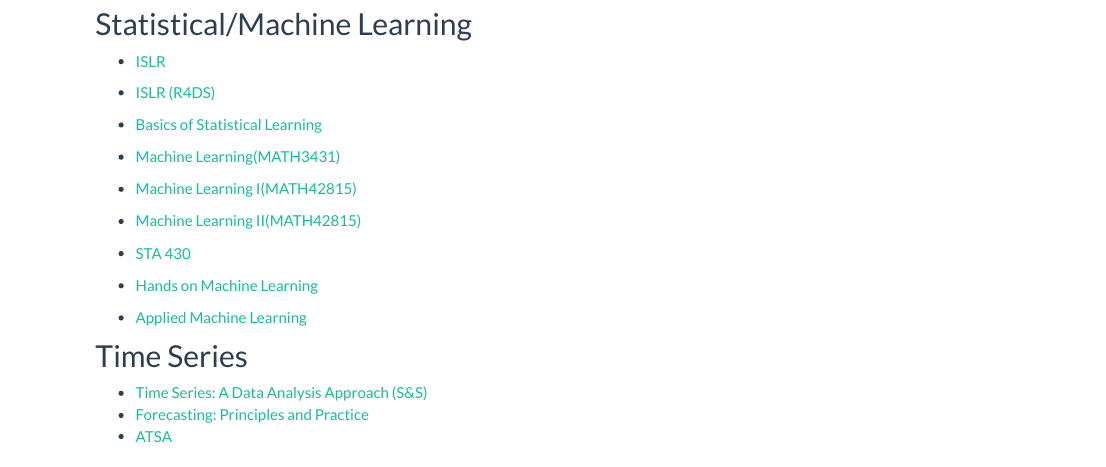
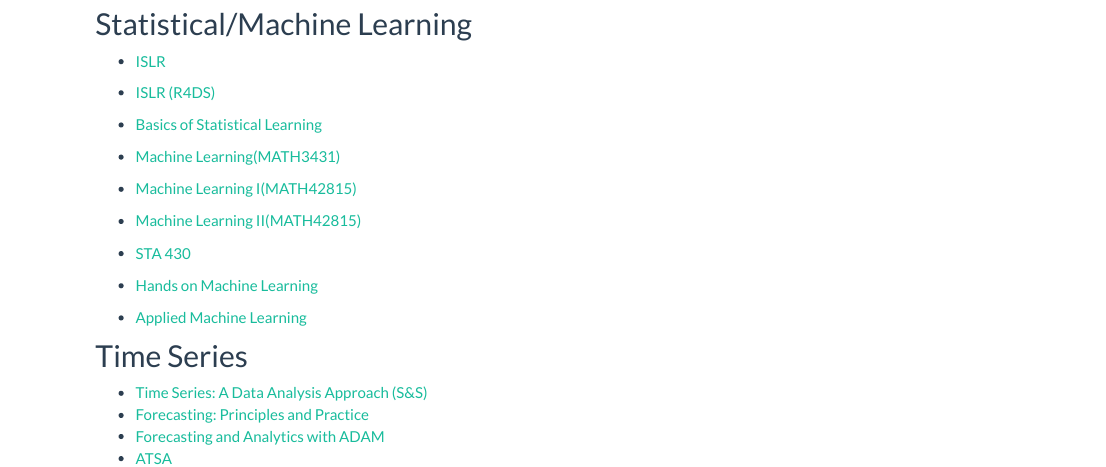
Before and after one commit to shang-chieh0830/MyWebpage, an R Markdown document (links.Rmd): the page in a window 1100 px wide, from 570 px down. Rendered offline with R 4.5, knitr and Pandoc, with nearby package versions.

Commit message:
add link

```diff
--- a/links.Rmd
+++ b/links.Rmd
@@ -45,4 +45,5 @@ I will put some links connected to some of these online resources that I found p
 
 * [Time Series: A Data Analysis Approach (S&S)](https://www.stat.pitt.edu/stoffer/tsda/)
 * [Forecasting: Principles and Practice](https://otexts.com/fpp3/)
+* [Forecasting and Analytics with ADAM](https://openforecast.org/adam/)
 * [ATSA](https://atsa-es.github.io/atsa/index.html)
```
Also changed, not shown: 1 other file.
